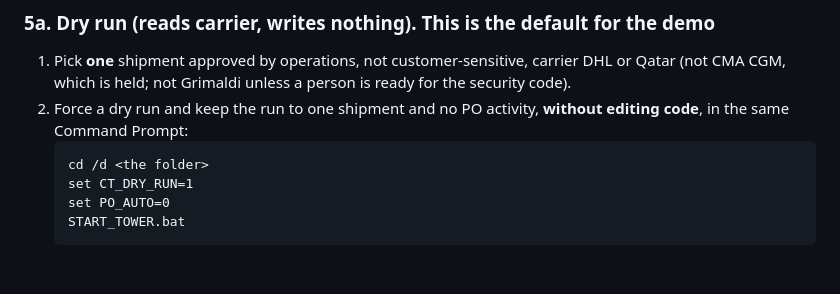
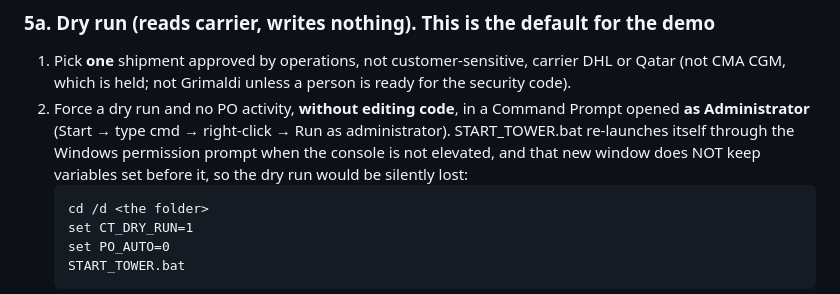
Before and after one commit to mustafaessam4030-lang/TEST, a Markdown page: atlas-plan/WINDOWS_VALIDATION_STEPS.md, the part around the change. GitHub-like rendering; blank space fills up the shorter version.

Commit message:
ATLAS: Windows steps: set dry-run variables in an Administrator console
Co-Authored-By: Claude Opus 5.5 <noreply@anthropic.com>
Claude-Session: https://claude.ai/code/session_01KnAduYjQLoCojZ2J4TX4Z3

````diff
--- a/atlas-plan/WINDOWS_VALIDATION_STEPS.md
+++ b/atlas-plan/WINDOWS_VALIDATION_STEPS.md
@@ -76,7 +76,7 @@ Under Clearance shipment's status is read. Save the JSON it writes beside the ru
 
 1. Pick **one** shipment approved by operations, not customer-sensitive, carrier DHL or Qatar
    (not CMA CGM, which is held; not Grimaldi unless a person is ready for the security code).
-2. Force a dry run and keep the run to one shipment and no PO activity, **without editing code**, in the same Command Prompt:
+2. Force a dry run and no PO activity, **without editing code**, in a Command Prompt opened **as Administrator** (Start → type cmd → right-click → Run as administrator). START_TOWER.bat re-launches itself through the Windows permission prompt when the console is not elevated, and that new window does NOT keep variables set before it, so the dry run would be silently lost:
    ```bat
    cd /d <the folder>
    set CT_DRY_RUN=1
````
